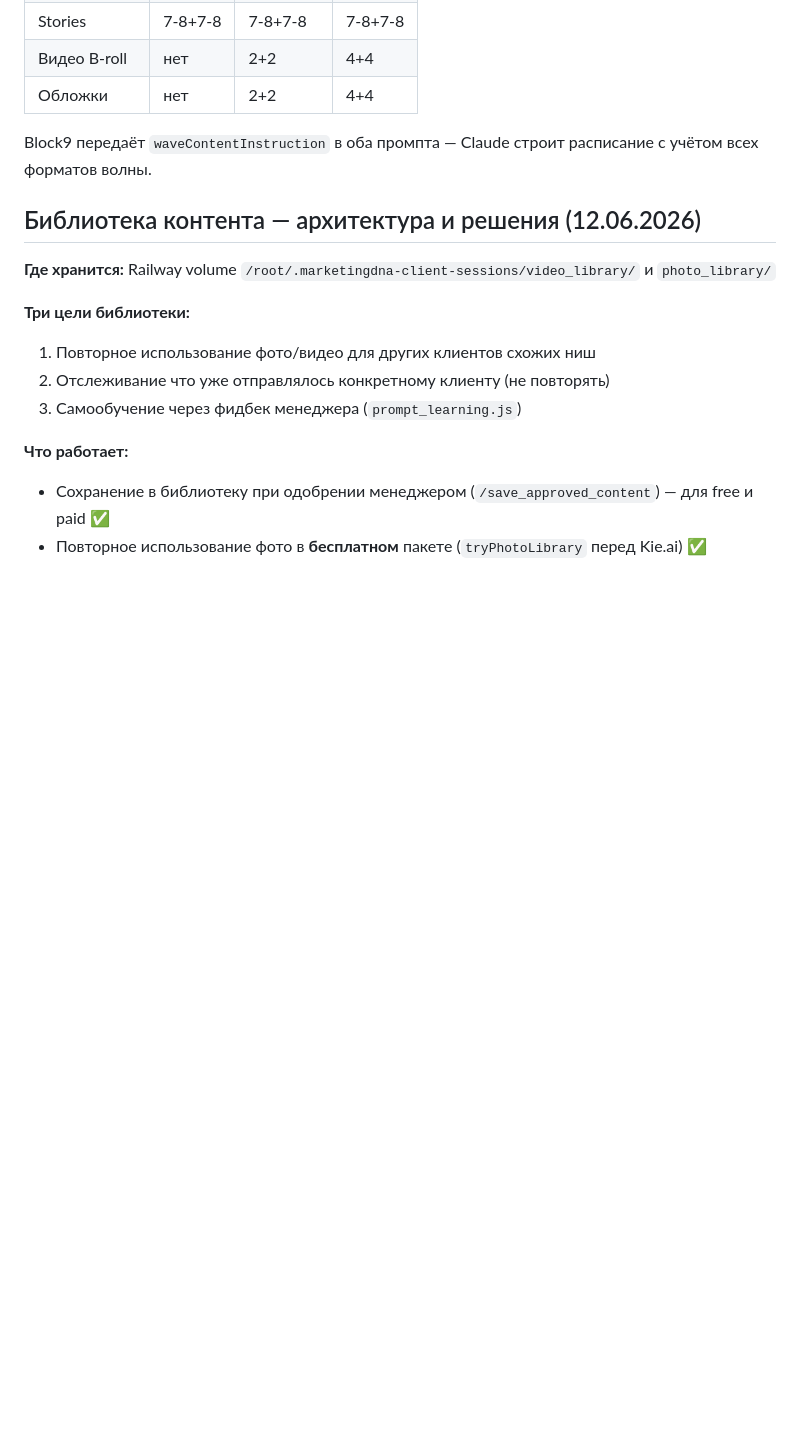
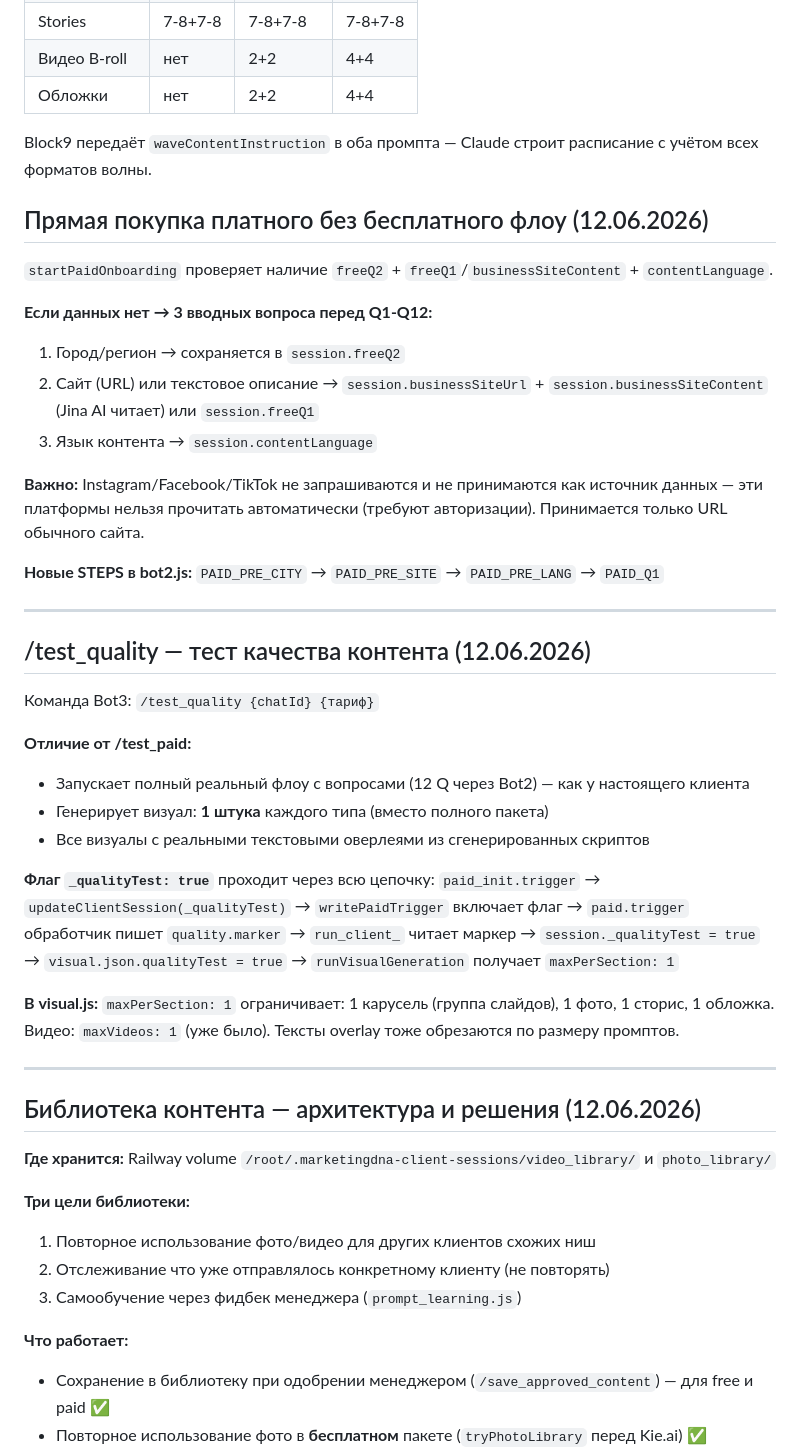
Before and after one commit to leonsgo23-cell/marketingdna-bot, a Markdown page: docs/core/agreements.md, the part around the change. Rendered like a GitHub page; blank space fills up the shorter version.

Commit message:
docs: прямая покупка без free, /test_quality, новые шаги PAID_PRE

```diff
--- a/docs/core/agreements.md
+++ b/docs/core/agreements.md
@@ -182,6 +182,37 @@ Q9 цель клиента (`session.monthlyGoal`) влияет на страт
 
 Block9 передаёт `waveContentInstruction` в оба промпта — Claude строит расписание с учётом всех форматов волны.
 
+## Прямая покупка платного без бесплатного флоу (12.06.2026)
+
+`startPaidOnboarding` проверяет наличие `freeQ2` + `freeQ1`/`businessSiteContent` + `contentLanguage`.
+
+**Если данных нет → 3 вводных вопроса перед Q1-Q12:**
+1. Город/регион → сохраняется в `session.freeQ2`
+2. Сайт (URL) или текстовое описание → `session.businessSiteUrl` + `session.businessSiteContent` (Jina AI читает) или `session.freeQ1`
+3. Язык контента → `session.contentLanguage`
+
+**Важно:** Instagram/Facebook/TikTok не запрашиваются и не принимаются как источник данных — эти платформы нельзя прочитать автоматически (требуют авторизации). Принимается только URL обычного сайта.
+
+**Новые STEPS в bot2.js:** `PAID_PRE_CITY` → `PAID_PRE_SITE` → `PAID_PRE_LANG` → `PAID_Q1`
+
+---
+
+## /test_quality — тест качества контента (12.06.2026)
+
+Команда Bot3: `/test_quality {chatId} {тариф}`
+
+**Отличие от /test_paid:**
+- Запускает полный реальный флоу с вопросами (12 Q через Bot2) — как у настоящего клиента
+- Генерирует визуал: **1 штука** каждого типа (вместо полного пакета)
+- Все визуалы с реальными текстовыми оверлеями из сгенерированных скриптов
+
+**Флаг `_qualityTest: true`** проходит через всю цепочку:
+`paid_init.trigger` → `updateClientSession(_qualityTest)` → `writePaidTrigger` включает флаг → `paid.trigger` обработчик пишет `quality.marker` → `run_client_` читает маркер → `session._qualityTest = true` → `visual.json.qualityTest = true` → `runVisualGeneration` получает `maxPerSection: 1`
+
+**В visual.js:** `maxPerSection: 1` ограничивает: 1 карусель (группа слайдов), 1 фото, 1 сторис, 1 обложка. Видео: `maxVideos: 1` (уже было). Тексты overlay тоже обрезаются по размеру промптов.
+
+---
+
 ## Библиотека контента — архитектура и решения (12.06.2026)
 
 **Где хранится:** Railway volume `/root/.marketingdna-client-sessions/video_library/` и `photo_library/`
```
Also changed, not shown: docs/core/client-journey.md (+9 -2 lines), docs/modules/bot2-client.md (+27 -7 lines).
